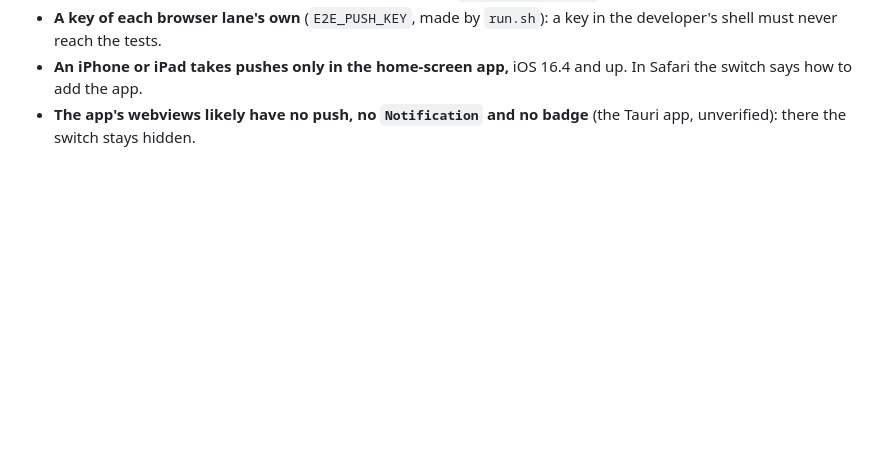
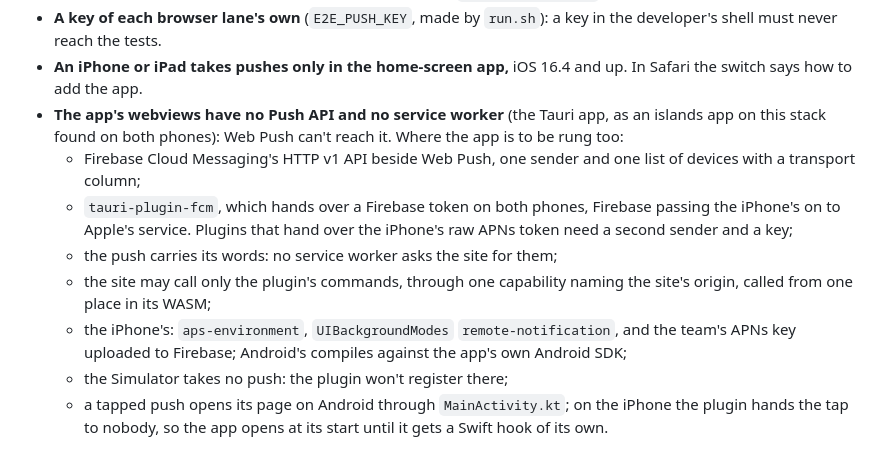
Before and after one commit to wdceng/loco-leptos-htmx-alpine-starter, a Markdown page: docs/push.md, the part around the change. GitHub-like rendering; blank space fills up the shorter version.

```diff
--- a/docs/push.md
+++ b/docs/push.md
@@ -97,5 +97,21 @@ with the mistakes it made on the way.
   a key in the developer's shell must never reach the tests.
 - **An iPhone or iPad takes pushes only in the home-screen app,** iOS 16.4
   and up. In Safari the switch says how to add the app.
-- **The app's webviews likely have no push, no `Notification` and no
-  badge** (the Tauri app, unverified): there the switch stays hidden.
+- **The app's webviews have no Push API and no service worker** (the Tauri
+  app, as an islands app on this stack found on both phones): Web Push
+  can't reach it. Where the app is to be rung too:
+  - Firebase Cloud Messaging's HTTP v1 API beside Web Push, one sender
+    and one list of devices with a transport column;
+  - `tauri-plugin-fcm`, which hands over a Firebase token on both phones,
+    Firebase passing the iPhone's on to Apple's service. Plugins that hand
+    over the iPhone's raw APNs token need a second sender and a key;
+  - the push carries its words: no service worker asks the site for them;
+  - the site may call only the plugin's commands, through one capability
+    naming the site's origin, called from one place in its WASM;
+  - the iPhone's: `aps-environment`, `UIBackgroundModes`
+    `remote-notification`, and the team's APNs key uploaded to Firebase;
+    Android's compiles against the app's own Android SDK;
+  - the Simulator takes no push: the plugin won't register there;
+  - a tapped push opens its page on Android through `MainActivity.kt`; on
+    the iPhone the plugin hands the tap to nobody, so the app opens at its
+    start until it gets a Swift hook of its own.
```
Also changed, not shown: docs/development.md (+6 -0 lines), docs/security.md (+9 -1 lines).
